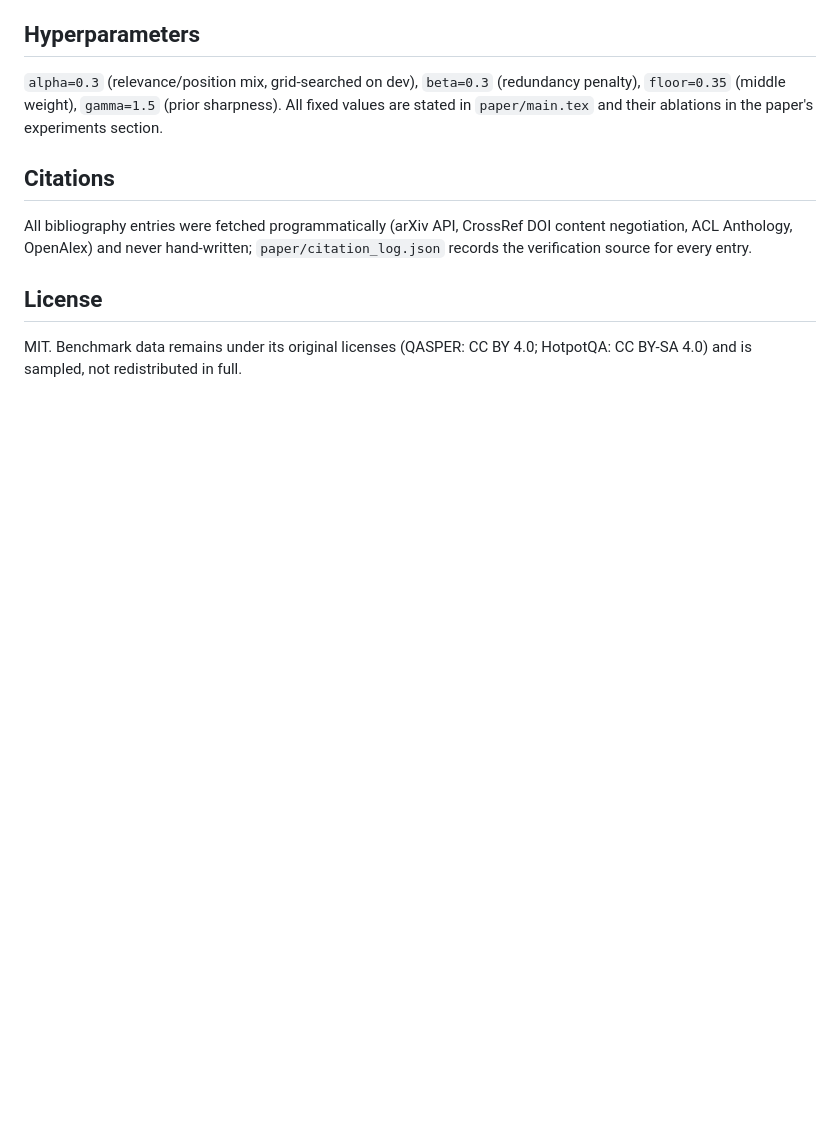
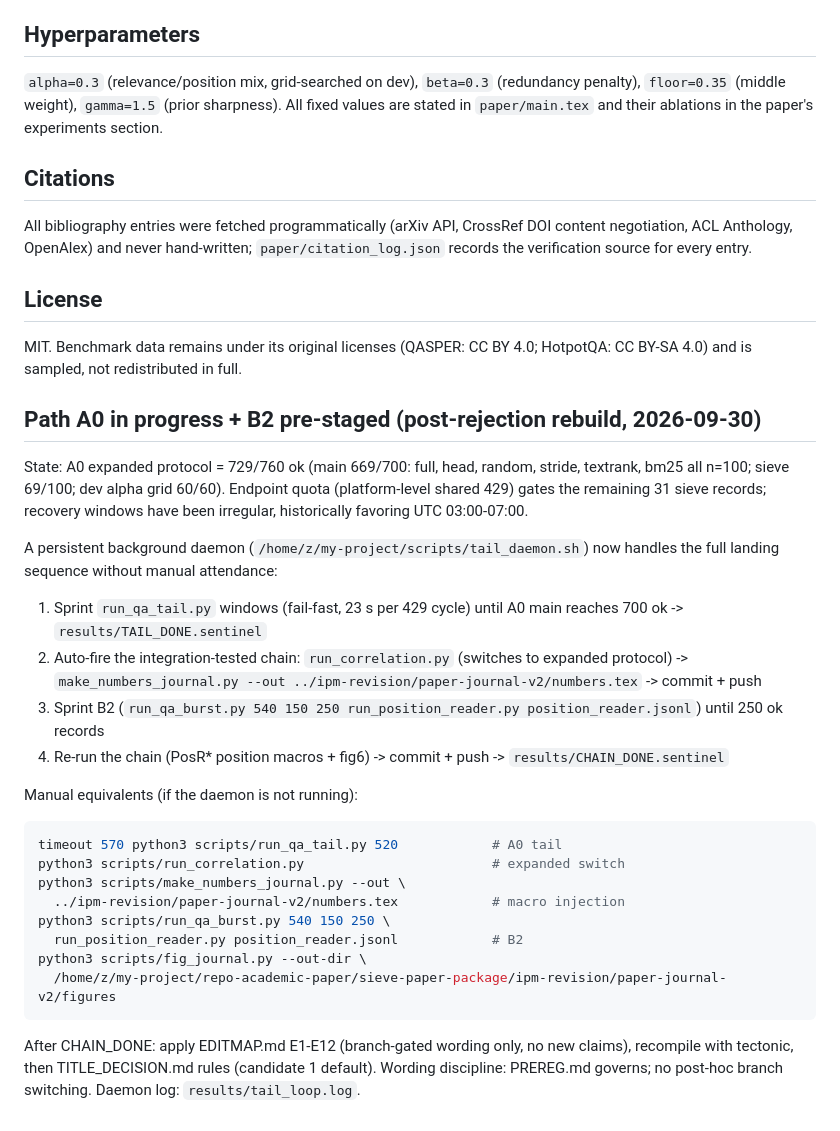
Before and after one commit to 43aquarius/academic-paper, a Markdown page: sieve-paper-package/research-repo/README.md, the part around the change. Drawn GitHub-style; blank space fills up the shorter version.

Commit message:
README: restore A0/B2 resume section, document tail_daemon auto-chain (lost in env reset)

````diff
--- a/sieve-paper-package/research-repo/README.md
+++ b/sieve-paper-package/research-repo/README.md
@@ -94,3 +94,41 @@ for every entry.
 
 MIT. Benchmark data remains under its original licenses (QASPER: CC BY
 4.0; HotpotQA: CC BY-SA 4.0) and is sampled, not redistributed in full.
+
+## Path A0 in progress + B2 pre-staged (post-rejection rebuild, 2026-09-30)
+
+State: A0 expanded protocol = 729/760 ok (main 669/700: full, head,
+random, stride, textrank, bm25 all n=100; sieve 69/100; dev alpha grid
+60/60). Endpoint quota (platform-level shared 429) gates the remaining
+31 sieve records; recovery windows have been irregular, historically
+favoring UTC 03:00-07:00.
+
+A persistent background daemon (`/home/z/my-project/scripts/tail_daemon.sh`)
+now handles the full landing sequence without manual attendance:
+
+1. Sprint `run_qa_tail.py` windows (fail-fast, 23 s per 429 cycle)
+   until A0 main reaches 700 ok -> `results/TAIL_DONE.sentinel`
+2. Auto-fire the integration-tested chain: `run_correlation.py`
+   (switches to expanded protocol) -> `make_numbers_journal.py --out
+   ../ipm-revision/paper-journal-v2/numbers.tex` -> commit + push
+3. Sprint B2 (`run_qa_burst.py 540 150 250 run_position_reader.py
+   position_reader.jsonl`) until 250 ok records
+4. Re-run the chain (PosR* position macros + fig6) -> commit + push ->
+   `results/CHAIN_DONE.sentinel`
+
+Manual equivalents (if the daemon is not running):
+```bash
+timeout 570 python3 scripts/run_qa_tail.py 520            # A0 tail
+python3 scripts/run_correlation.py                        # expanded switch
+python3 scripts/make_numbers_journal.py --out \
+  ../ipm-revision/paper-journal-v2/numbers.tex            # macro injection
+python3 scripts/run_qa_burst.py 540 150 250 \
+  run_position_reader.py position_reader.jsonl            # B2
+python3 scripts/fig_journal.py --out-dir \
+  /home/z/my-project/repo-academic-paper/sieve-paper-package/ipm-revision/paper-journal-v2/figures
+```
+
+After CHAIN_DONE: apply EDITMAP.md E1-E12 (branch-gated wording only,
+no new claims), recompile with tectonic, then TITLE_DECISION.md rules
+(candidate 1 default). Wording discipline: PREREG.md governs; no
+post-hoc branch switching. Daemon log: `results/tail_loop.log`.
````
